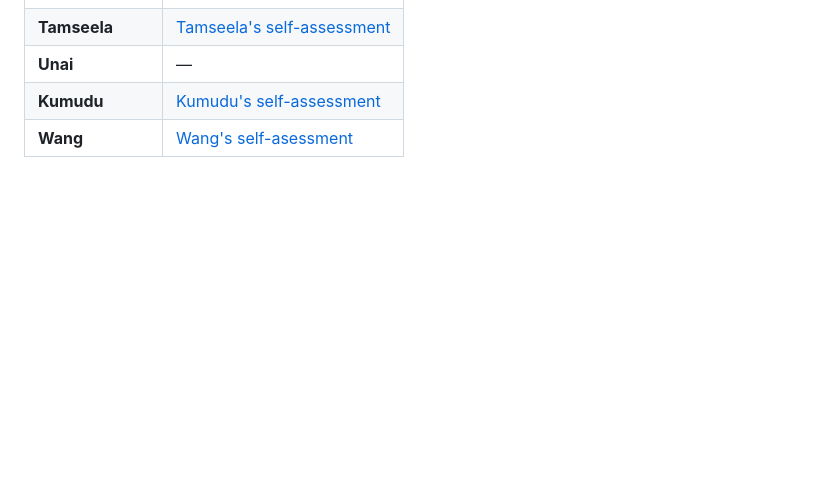
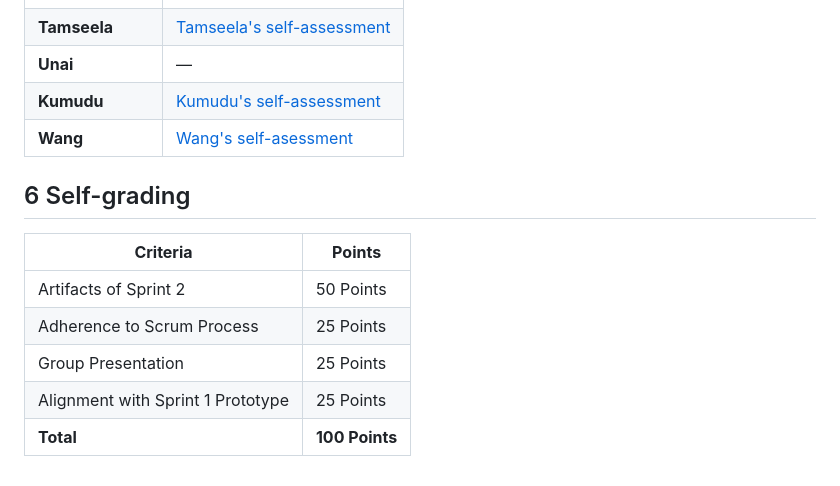
Before and after one commit to Lion504/JobAio, a Markdown page: documentation/Deliverables_README.md, the part around the change. GitHub-like rendering; blank space fills up the shorter version.

Commit message:
docs: add self-grading section to deliverables readme

```diff
--- a/documentation/Deliverables_README.md
+++ b/documentation/Deliverables_README.md
@@ -56,3 +56,13 @@ Discussed all 4L related question for retrospective and identified where we want
 | **Unai**     | —                                                                               |
 | **Kumudu**   | [Kumudu's self-assessment](./self_assessments/self_assessment_Kumudu.md)        |
 | **Wang**     | [Wang's self-asessment](documentation\self_assessments\self_assessment_Wang.md) |
+
+## 6 Self-grading
+
+| **Criteria**                      | **Points**     |
+| --------------------------------- | -------------- |
+| Artifacts of Sprint 2             | 50 Points      |
+| Adherence to Scrum Process        | 25 Points      |
+| Group Presentation                | 25 Points      |
+| Alignment with Sprint 1 Prototype | 25 Points      |
+| **Total**                         | **100 Points** |
```
